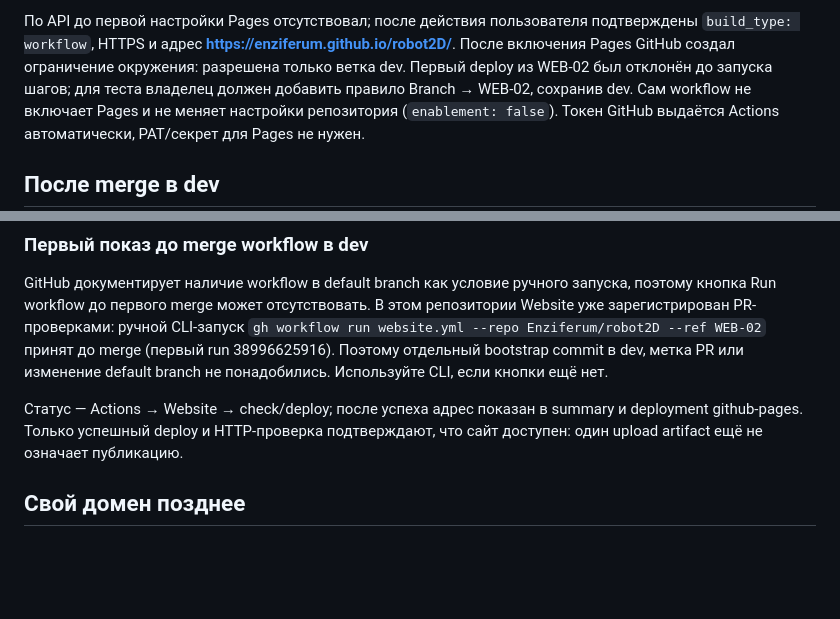
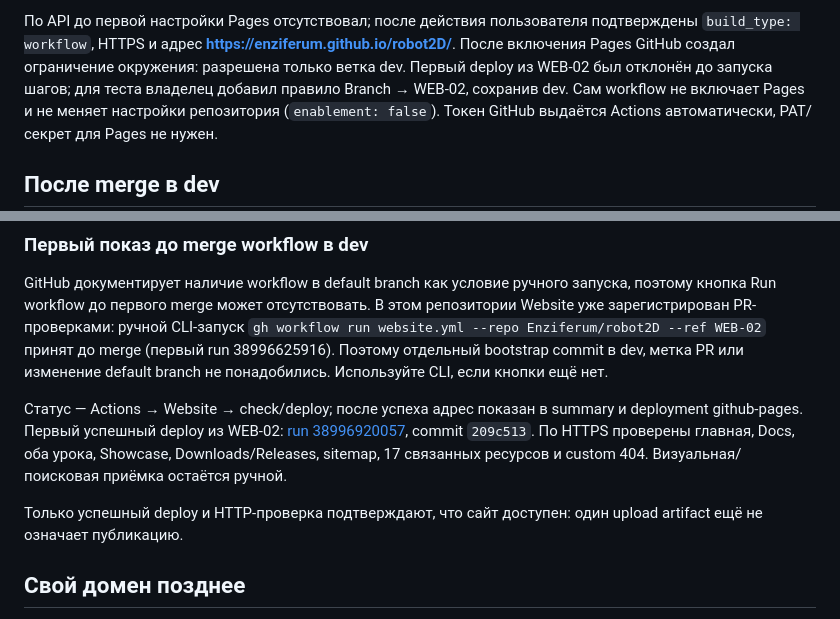
Before and after one commit to Enziferum/robot2D, a Markdown page: website/deploy/github-pages.md, 2 parts joined by grey strips. Drawn GitHub-style; blank space fills up the shorter version.

Commit message:
WEB-02: record successful Pages publication

```diff
--- a/website/deploy/github-pages.md
+++ b/website/deploy/github-pages.md
@@ -20,7 +20,7 @@ Workflow: [Website](../../.github/workflows/website.yml).
 подтверждены `build_type: workflow`, HTTPS и адрес
 **https://enziferum.github.io/robot2D/**. После включения Pages GitHub создал ограничение окружения: разрешена только
 ветка dev. Первый deploy из WEB-02 был отклонён до запуска шагов; для теста
-владелец должен добавить правило Branch → WEB-02, сохранив dev. Сам workflow
+владелец добавил правило Branch → WEB-02, сохранив dev. Сам workflow
 не включает Pages и не меняет настройки репозитория (`enablement: false`).
 Токен GitHub выдаётся Actions автоматически, PAT/секрет для Pages не нужен.
 
@@ -62,7 +62,9 @@ GitHub документирует наличие workflow в default branch ка
 изменение default branch не понадобились. Используйте CLI, если кнопки ещё нет.
 
 Статус — Actions → Website → check/deploy; после успеха адрес показан в summary
-и deployment github-pages. Только успешный deploy и HTTP-проверка подтверждают,
+и deployment github-pages. Первый успешный deploy из WEB-02: [run 38996920057](https://github.com/Enziferum/robot2D/actions/runs/38996920057), commit `209c513`. По HTTPS проверены главная, Docs, оба урока, Showcase, Downloads/Releases, sitemap, 17 связанных ресурсов и custom 404. Визуальная/поисковая приёмка остаётся ручной.
+
+Только успешный deploy и HTTP-проверка подтверждают,
 что сайт доступен: один upload artifact ещё не означает публикацию.
 
 ## Свой домен позднее
```
